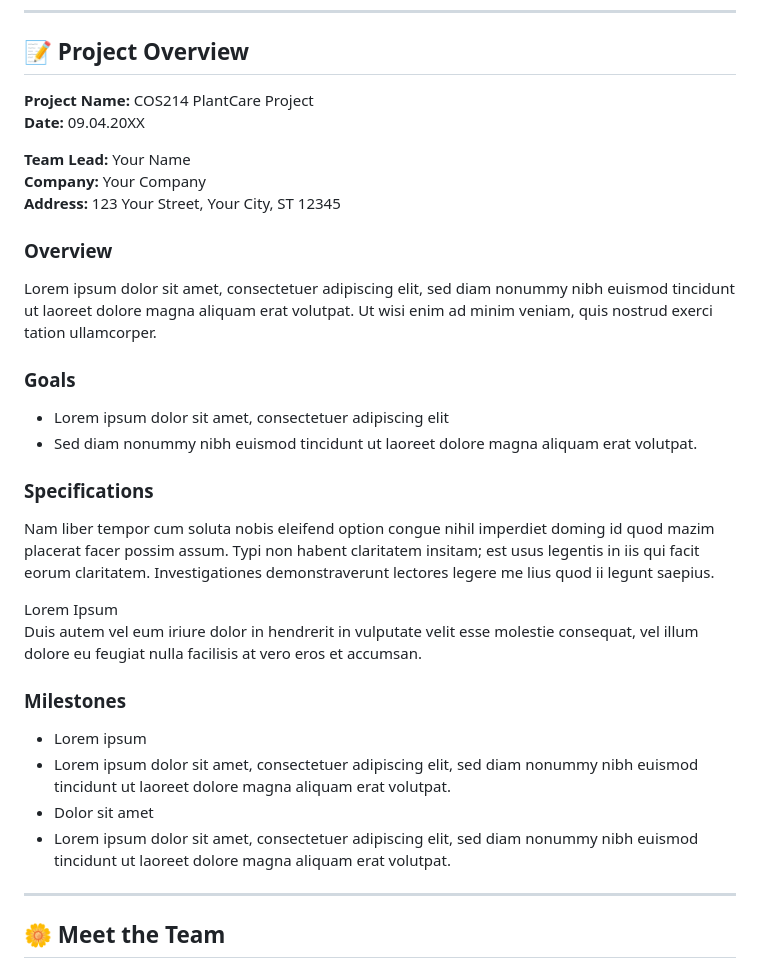
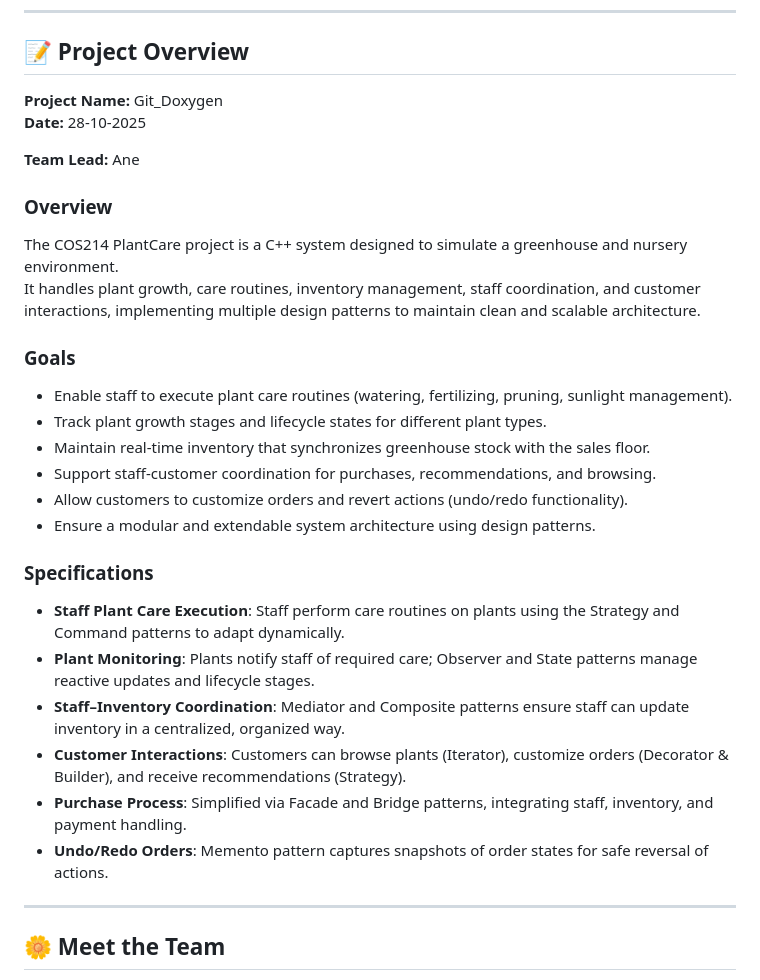
Before and after one commit to JoshKretschmer/COS214_Prac_GIT_Doxygen, a Markdown page: README.md, the part around the change. GitHub-like rendering.

Commit message:
Revise README for Git_Doxygen project
Updated project details, goals, and specifications for Git_Doxygen.

```diff
--- a/README.md
+++ b/README.md
@@ -37,32 +37,30 @@
 
 ## 📝 Project Overview
 
-**Project Name:** COS214 PlantCare Project
-**Date:** 09.04.20XX
+**Project Name:** Git_Doxygen
+**Date:** 28-10-2025
 
-**Team Lead:** Your Name
-**Company:** Your Company
-**Address:** 123 Your Street, Your City, ST 12345
+**Team Lead:** Ane
 
 ### Overview
-Lorem ipsum dolor sit amet, consectetuer adipiscing elit, sed diam nonummy nibh euismod tincidunt ut laoreet dolore magna aliquam erat volutpat. Ut wisi enim ad minim veniam, quis nostrud exerci tation ullamcorper.
+The COS214 PlantCare project is a C++ system designed to simulate a greenhouse and nursery environment.
+It handles plant growth, care routines, inventory management, staff coordination, and customer interactions, implementing multiple design patterns to maintain clean and scalable architecture.
 
 ### Goals
-- Lorem ipsum dolor sit amet, consectetuer adipiscing elit
-- Sed diam nonummy nibh euismod tincidunt ut laoreet dolore magna aliquam erat volutpat.
+- Enable staff to execute plant care routines (watering, fertilizing, pruning, sunlight management).
+- Track plant growth stages and lifecycle states for different plant types.
+- Maintain real-time inventory that synchronizes greenhouse stock with the sales floor.
+- Support staff-customer coordination for purchases, recommendations, and browsing.
+- Allow customers to customize orders and revert actions (undo/redo functionality).
+- Ensure a modular and extendable system architecture using design patterns.
 
 ### Specifications
-Nam liber tempor cum soluta nobis eleifend option congue nihil imperdiet doming id quod mazim placerat facer possim assum. Typi non habent claritatem insitam; est usus legentis in iis qui facit eorum claritatem. Investigationes demonstraverunt lectores legere me lius quod ii legunt saepius.
-
-Lorem Ipsum
-Duis autem vel eum iriure dolor in hendrerit in vulputate velit esse molestie consequat, vel illum dolore eu feugiat nulla facilisis at vero eros et accumsan.
-
-### Milestones
-- Lorem ipsum
-- Lorem ipsum dolor sit amet, consectetuer adipiscing elit, sed diam nonummy nibh euismod tincidunt ut laoreet dolore magna aliquam erat volutpat.
-- Dolor sit amet
-- Lorem ipsum dolor sit amet, consectetuer adipiscing elit, sed diam nonummy nibh euismod tincidunt ut laoreet dolore magna aliquam erat volutpat.
-
+- **Staff Plant Care Execution**: Staff perform care routines on plants using the Strategy and Command patterns to adapt dynamically.
+- **Plant Monitoring**: Plants notify staff of required care; Observer and State patterns manage reactive updates and lifecycle stages.
+- **Staff–Inventory Coordination**: Mediator and Composite patterns ensure staff can update inventory in a centralized, organized way.
+- **Customer Interactions**: Customers can browse plants (Iterator), customize orders (Decorator & Builder), and receive recommendations (Strategy).
+- **Purchase Process**: Simplified via Facade and Bridge patterns, integrating staff, inventory, and payment handling.
+- **Undo/Redo Orders**: Memento pattern captures snapshots of order states for safe reversal of actions.
 ---
 
 ## 🌼 Meet the Team
```
